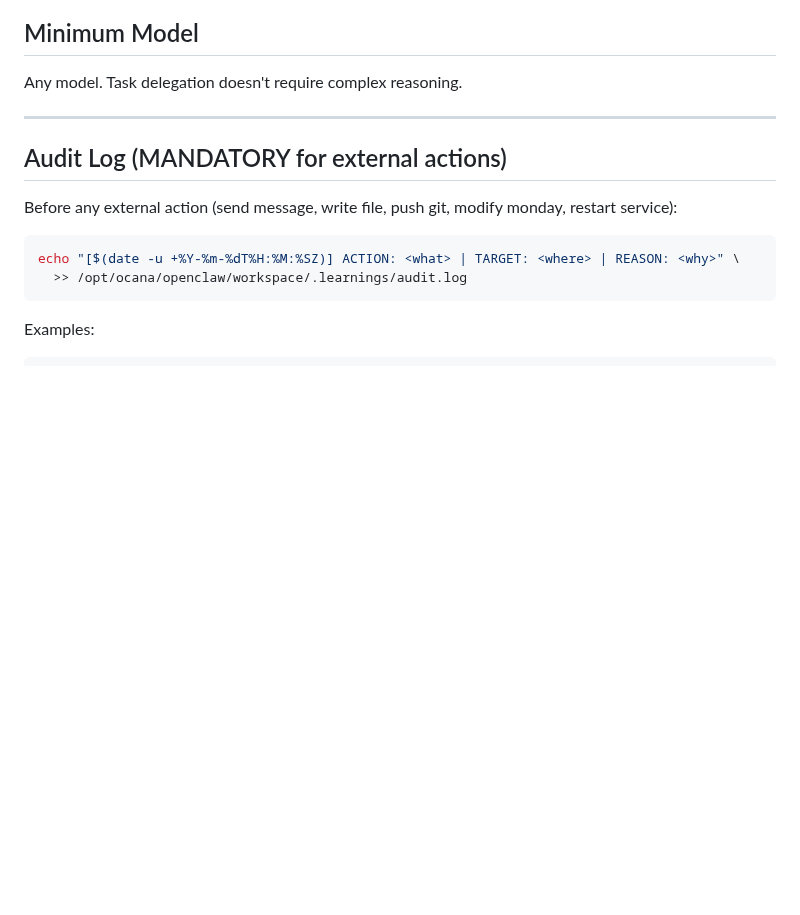
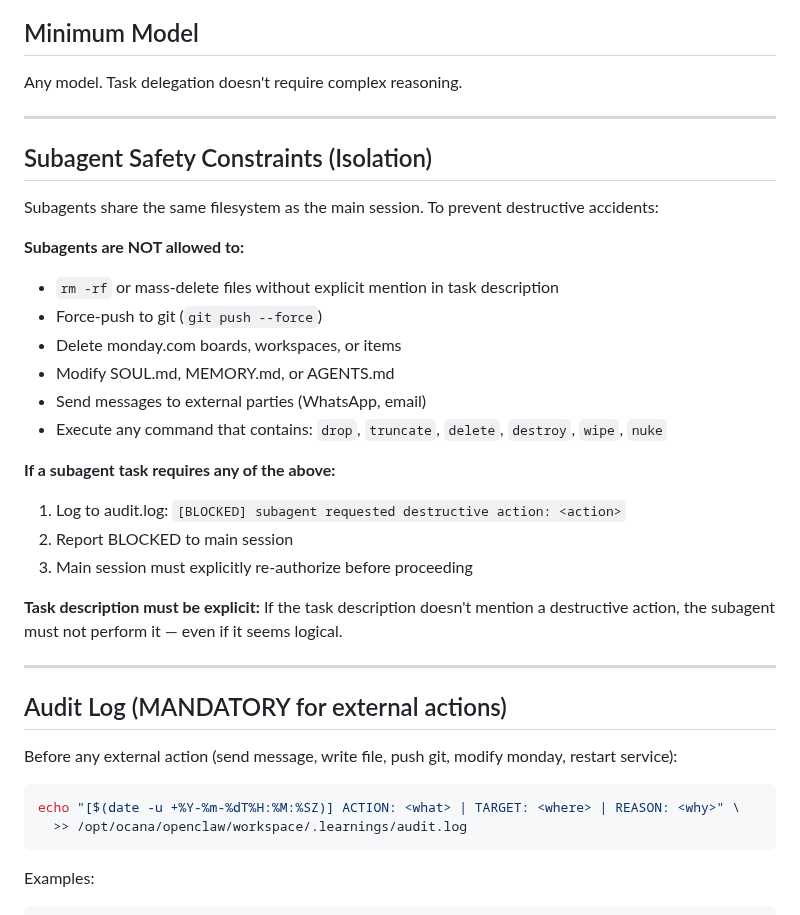
Before and after one commit to netanel-abergel/pa-skills, a Markdown page: skills/spawn-subagent/SKILL.md, the part around the change. Rendered like a GitHub page; blank space fills up the shorter version.

Commit message:
Add subagent safety constraints: no destructive actions without explicit authorization

```diff
--- a/skills/spawn-subagent/SKILL.md
+++ b/skills/spawn-subagent/SKILL.md
@@ -7,6 +7,27 @@ description: "Spawn isolated subagents to handle long-running, complex, or block
 
 ## Minimum Model
 Any model. Task delegation doesn't require complex reasoning.
+
+---
+
+## Subagent Safety Constraints (Isolation)
+
+Subagents share the same filesystem as the main session. To prevent destructive accidents:
+
+**Subagents are NOT allowed to:**
+- `rm -rf` or mass-delete files without explicit mention in task description
+- Force-push to git (`git push --force`)
+- Delete monday.com boards, workspaces, or items
+- Modify SOUL.md, MEMORY.md, or AGENTS.md
+- Send messages to external parties (WhatsApp, email)
+- Execute any command that contains: `drop`, `truncate`, `delete`, `destroy`, `wipe`, `nuke`
+
+**If a subagent task requires any of the above:**
+1. Log to audit.log: `[BLOCKED] subagent requested destructive action: <action>`
+2. Report BLOCKED to main session
+3. Main session must explicitly re-authorize before proceeding
+
+**Task description must be explicit:** If the task description doesn't mention a destructive action, the subagent must not perform it — even if it seems logical.
 
 ---
 
```
